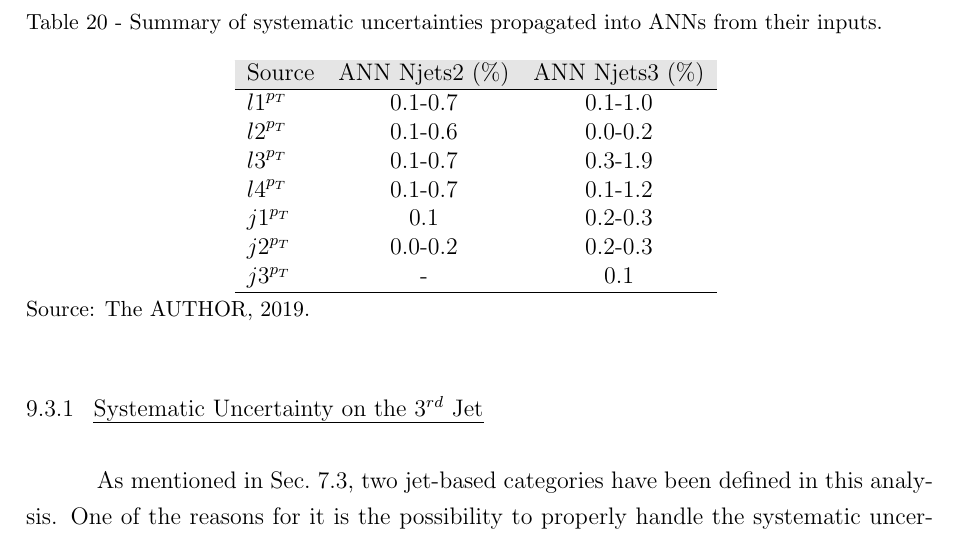
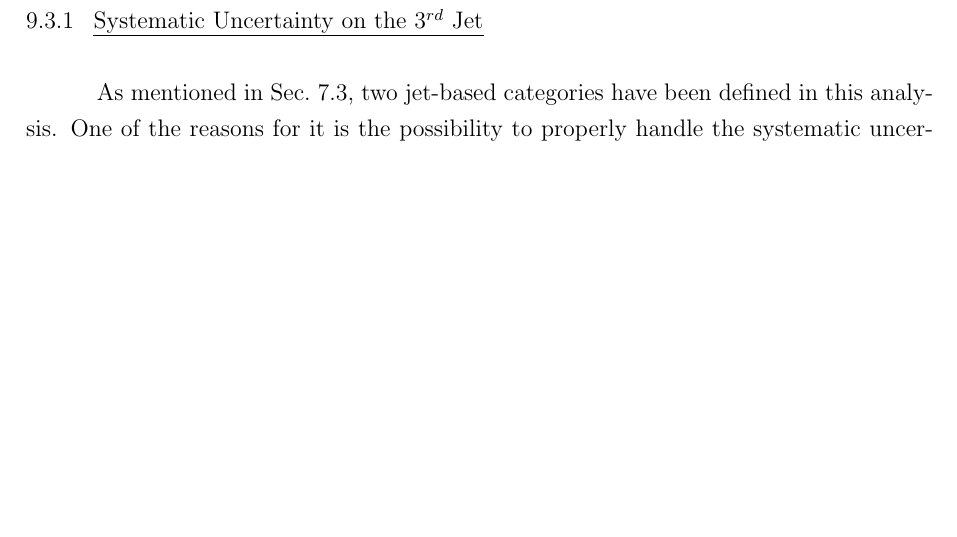
Before and after one commit to mmelodea/PhDTeseUERJ, a LaTeX thesis (Tese.tex, which reads ChapterAnalysis/ChapterAnalysis.tex): part of page 107 of 185 before the commit and part of page 106 of 183 after it, cut at the place of the change, the shorter picture padded with empty space. Compiled offline with pdfLaTeX.

Commit message:
Updating thesis 25-03-2019 6:07pm

```diff
--- a/ChapterAnalysis/ChapterAnalysis.tex
+++ b/ChapterAnalysis/ChapterAnalysis.tex
@@ -1237,23 +1239,3 @@ The NNs were fed with the nominal inputs (no systematic uncertainty shifts appli
 \end{figure}
 \end{landscape}
 
-\begin{table}[hbtp]{16cm}
-	\label{tab:ann_systematic_uncertainties}
-	\caption{Summary of systematic uncertainties propagated into ANNs from their inputs.}
-	\centering
-	\begin{tabular}{lcc}
-		\hline
-		\rowcolor{light_gray}
-		Source       & ANN Njets2 ($\%$) & ANN Njets3 ($\%$)\\
-		\hline
-		${l1}^{p_{T}}$ & 0.1-0.7           & 0.1-1.0\\
-		${l2}^{p_{T}}$ & 0.1-0.6           & 0.0-0.2\\
-		${l3}^{p_{T}}$ & 0.1-0.7           & 0.3-1.9\\
-		${l4}^{p_{T}}$ & 0.1-0.7           & 0.1-1.2\\
-		${j1}^{p_{T}}$ & 0.1               & 0.2-0.3\\
-		${j2}^{p_{T}}$ & 0.0-0.2           & 0.2-0.3\\
-		${j3}^{p_{T}}$ & -                 & 0.1\\
-		\hline
-	\end{tabular}
-	\source{The AUTHOR, 2019.}
-\end{table}
```
Also changed, not shown: ChapterAnalysis/AppendixEventDisplay.tex (+1 -1 lines), ChapterAnalysis/AppendixFinalNNsArchitecture.tex (+2 -2 lines), Tese.tex (+3 -3 lines), ChapterAnalysis/ChapterAnalysis.tex (50 more changed lines), 19 other files.
